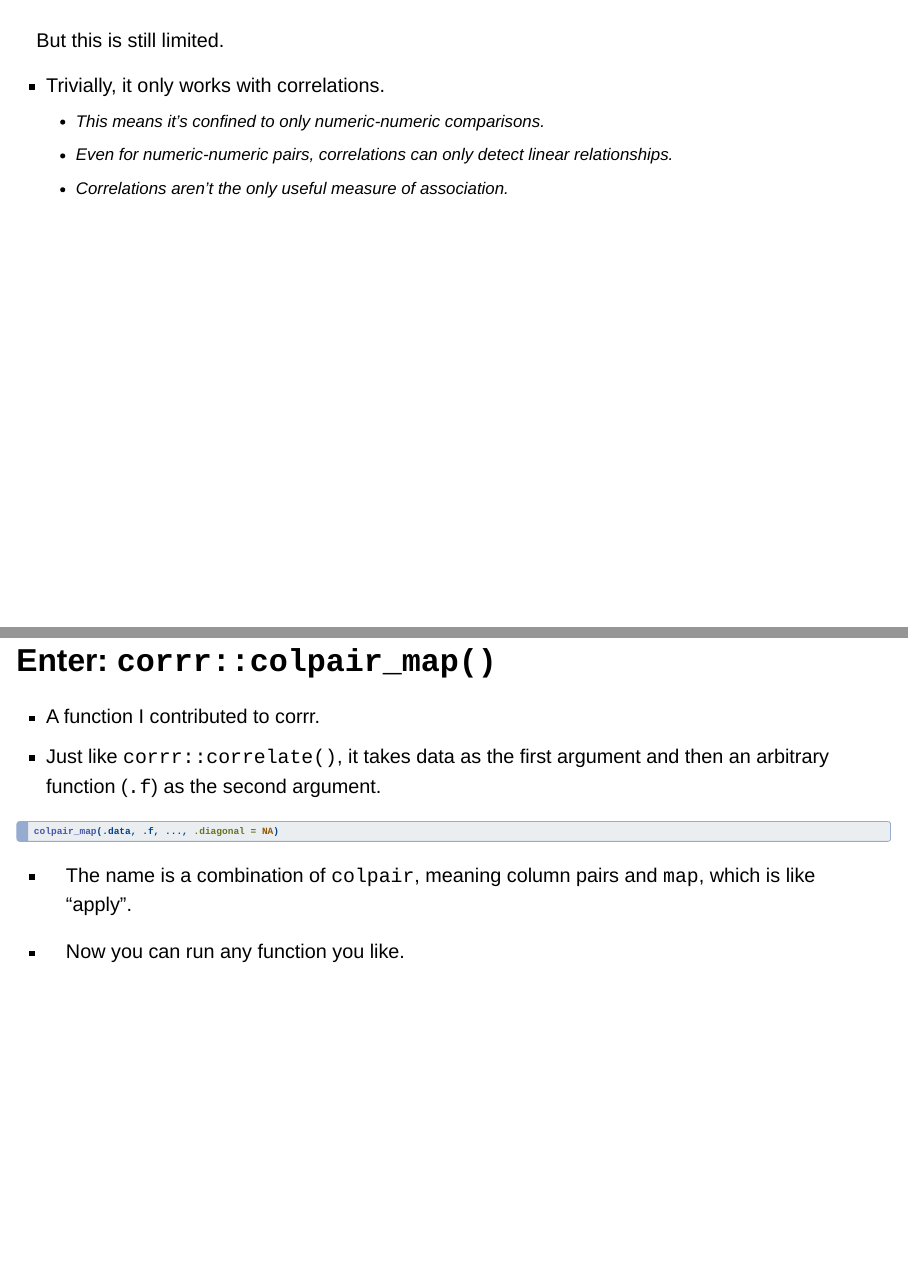
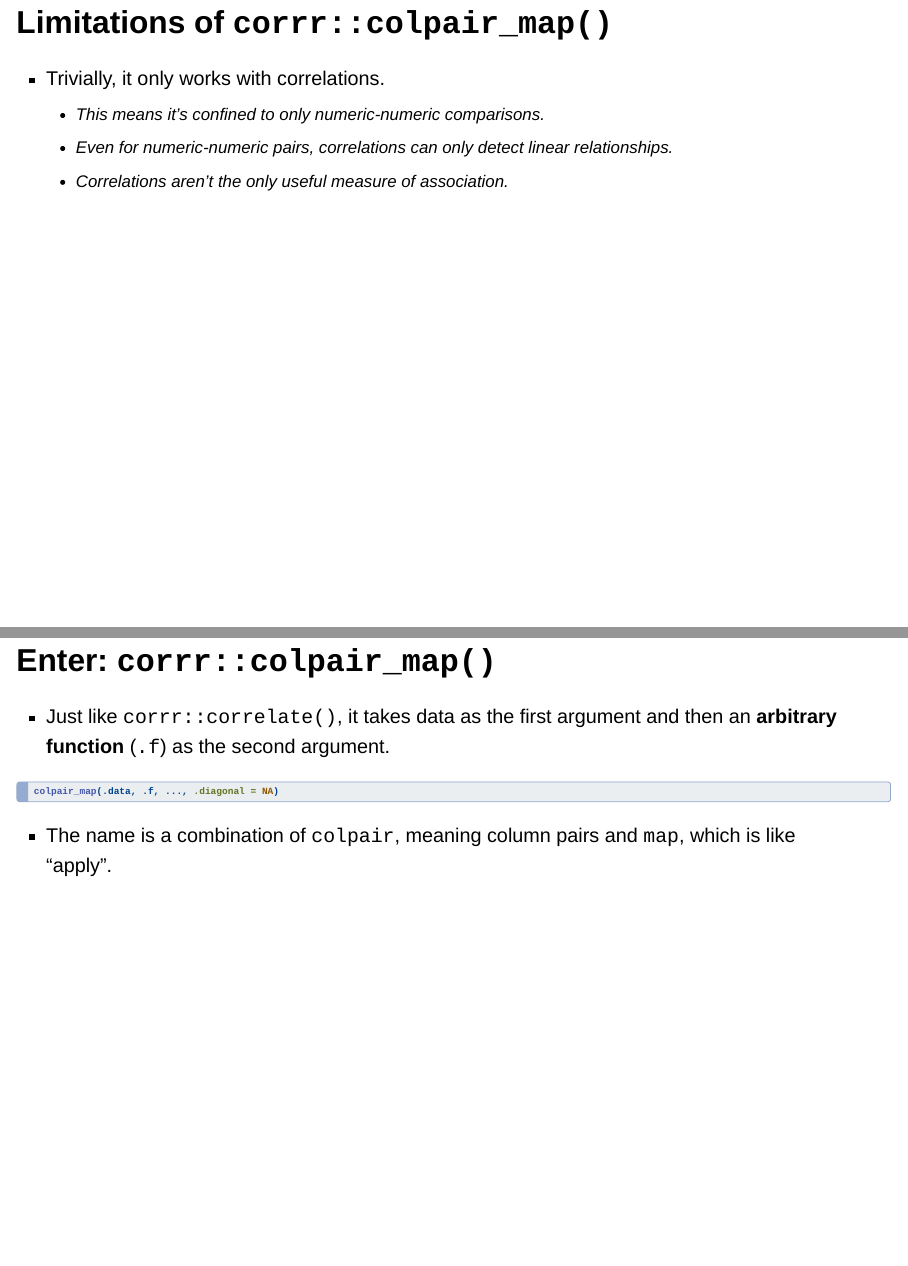
Before and after one commit to jameslairdsmith/talk-advanced-data-exploration-corrr, a Quarto document (advanced-data-exploration-corrr.qmd): pages 12 and 13 of 15, joined at a grey line. Rendered offline with R 4.5, knitr and Pandoc in place of Quarto, with nearby package versions; drawn as Slidy slides in place of the format the file asks for; some code elsewhere in the file could not run offline.

Commit message:
Formatting.

````diff
--- a/advanced-data-exploration-corrr.qmd
+++ b/advanced-data-exploration-corrr.qmd
@@ -110,9 +110,7 @@
   dplyr::arrange(r)
 ```
 
-###
-
-But this is still limited.
+### Limitations of `corrr::colpair_map()`
 
 - Trivially, it only works with correlations.
   - This means it's confined to only numeric-numeric comparisons.
@@ -120,8 +118,7 @@
   - Correlations aren't the only useful measure of association.
 
 
-## Enter: `corrr::colpair_map()`
+### Enter: `corrr::colpair_map()`
 
-- A function I contributed to corrr.
-- Just like `corrr::correlate()`, it takes data as the first argument and then an arbitrary function (`.f`) as the second argument.
+- Just like `corrr::correlate()`, it takes data as the first argument and then an **arbitrary function** (`.f`) as the second argument.
 
@@ -129,10 +127,9 @@
 #| eval: false
 colpair_map(.data, .f, ..., .diagonal = NA)
 ```
+:::
 
 - The name is a combination of `colpair`, meaning column pairs and `map`, which is like "apply".
-
-- Now you can run any function you like.
 
 ### Application: covariance matrix {auto-animate="true"}
 
````
Also changed, not shown: advanced-data-exploration-corrr_files/figure-revealjs/unnamed-chunk-12-1.png, index.html, advanced-data-exploration-corrr.qmd (1 more changed lines).
